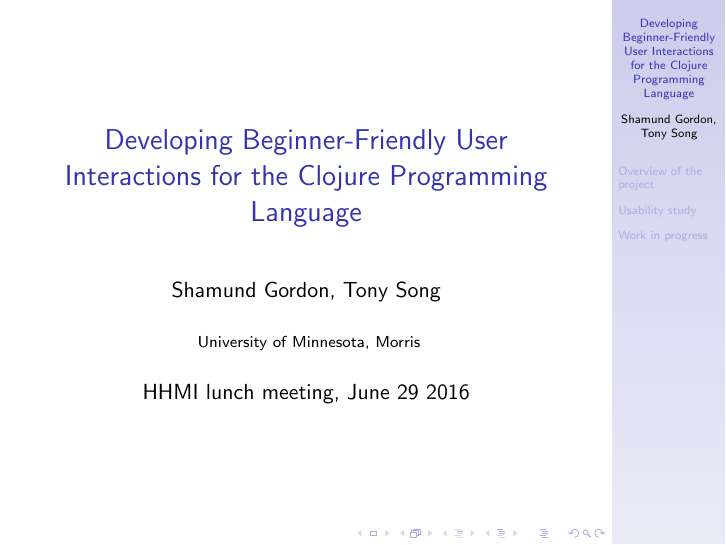
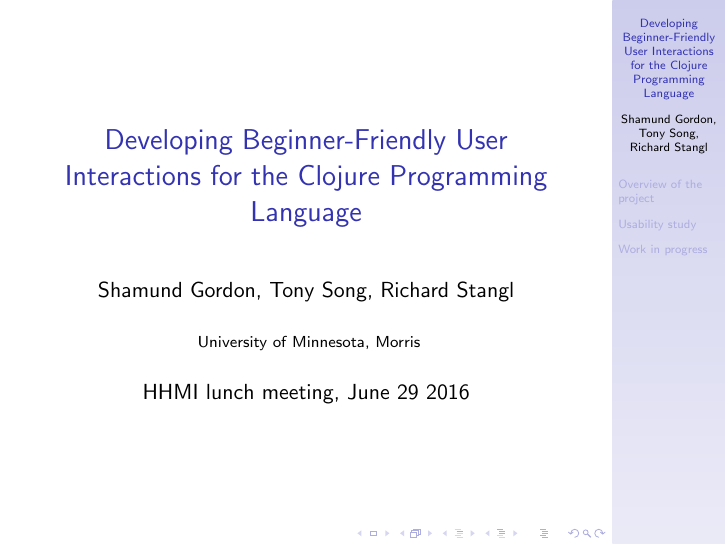
Before and after one commit to Clojure-Intro-Course/HHMI2016talk, LaTeX slides (HHMI2016talk.tex): page 1 of 23. Compiled offline with pdfLaTeX.

Commit message:
updated authors

```diff
--- a/HHMI2016talk.tex
+++ b/HHMI2016talk.tex
@@ -26,7 +26,7 @@
 
 \begin{document}
 \title{Developing Beginner-Friendly User Interactions for the Clojure Programming Language}
-\author{Shamund Gordon, Tony Song}
+\author{Shamund Gordon, Tony Song, Richard Stangl}
 \institute[UMM] % (optional, but mostly needed)
 {
  % \inst{1}%
```
